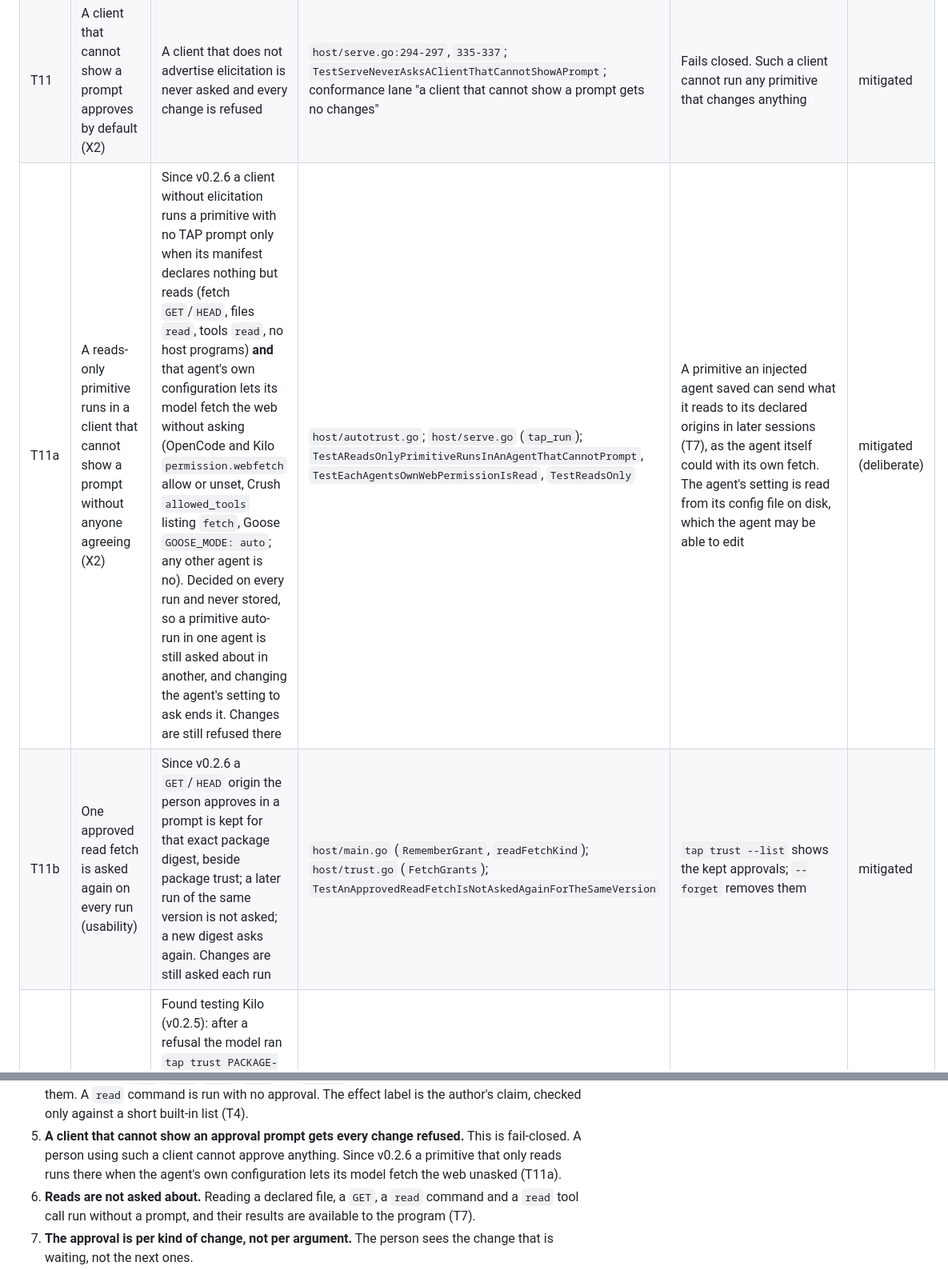
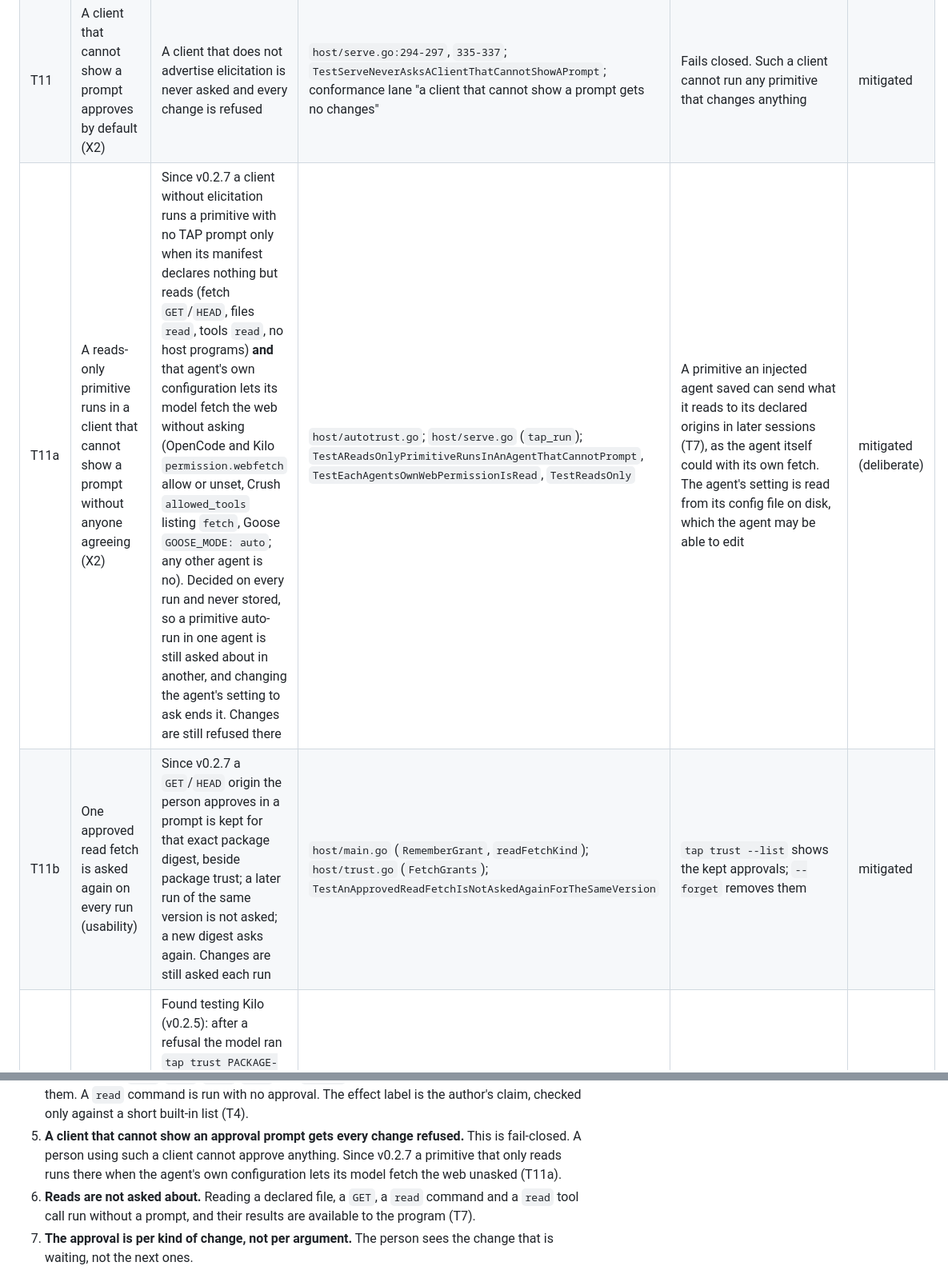
Before and after one commit to Telara-Labs/TAP-Runtime, a Markdown page: docs/threat-model.md, 2 parts joined by grey strips. Shown at 80% size. Rendered like a GitHub page.

```diff
--- a/docs/threat-model.md
+++ b/docs/threat-model.md
@@ -174,8 +174,8 @@ section 7.
 |---|---|---|---|---|---|
 | T10 | The model answers the approval itself (X2) | The approval is an MCP elicitation sent to the client, not a tool result the model sees. Anything but an explicit accept with the box ticked is a no; a decline is remembered for the run | `host/serve.go:184-221`; `TestServeWritesNothingWithoutAnExplicitYes` (decline, cancel, unticked, empty) | Depends on the client showing the prompt to the person and not auto-accepting it. Not checked for any client except through the live tests in section 7 | partial |
 | T11 | A client that cannot show a prompt approves by default (X2) | A client that does not advertise elicitation is never asked and every change is refused | `host/serve.go:294-297`, `335-337`; `TestServeNeverAsksAClientThatCannotShowAPrompt`; conformance lane "a client that cannot show a prompt gets no changes" | Fails closed. Such a client cannot run any primitive that changes anything | mitigated |
-| T11a | A reads-only primitive runs in a client that cannot show a prompt without anyone agreeing (X2) | Since v0.2.6 a client without elicitation runs a primitive with no TAP prompt only when its manifest declares nothing but reads (fetch `GET`/`HEAD`, files `read`, tools `read`, no host programs) **and** that agent's own configuration lets its model fetch the web without asking (OpenCode and Kilo `permission.webfetch` allow or unset, Crush `allowed_tools` listing `fetch`, Goose `GOOSE_MODE: auto`; any other agent is no). Decided on every run and never stored, so a primitive auto-run in one agent is still asked about in another, and changing the agent's setting to ask ends it. Changes are still refused there | `host/autotrust.go`; `host/serve.go` (`tap_run`); `TestAReadsOnlyPrimitiveRunsInAnAgentThatCannotPrompt`, `TestEachAgentsOwnWebPermissionIsRead`, `TestReadsOnly` | A primitive an injected agent saved can send what it reads to its declared origins in later sessions (T7), as the agent itself could with its own fetch. The agent's setting is read from its config file on disk, which the agent may be able to edit | mitigated (deliberate) |
-| T11b | One approved read fetch is asked again on every run (usability) | Since v0.2.6 a `GET`/`HEAD` origin the person approves in a prompt is kept for that exact package digest, beside package trust; a later run of the same version is not asked; a new digest asks again. Changes are still asked each run | `host/main.go` (`RememberGrant`, `readFetchKind`); `host/trust.go` (`FetchGrants`); `TestAnApprovedReadFetchIsNotAskedAgainForTheSameVersion` | `tap trust --list` shows the kept approvals; `--forget` removes them | mitigated |
+| T11a | A reads-only primitive runs in a client that cannot show a prompt without anyone agreeing (X2) | Since v0.2.7 a client without elicitation runs a primitive with no TAP prompt only when its manifest declares nothing but reads (fetch `GET`/`HEAD`, files `read`, tools `read`, no host programs) **and** that agent's own configuration lets its model fetch the web without asking (OpenCode and Kilo `permission.webfetch` allow or unset, Crush `allowed_tools` listing `fetch`, Goose `GOOSE_MODE: auto`; any other agent is no). Decided on every run and never stored, so a primitive auto-run in one agent is still asked about in another, and changing the agent's setting to ask ends it. Changes are still refused there | `host/autotrust.go`; `host/serve.go` (`tap_run`); `TestAReadsOnlyPrimitiveRunsInAnAgentThatCannotPrompt`, `TestEachAgentsOwnWebPermissionIsRead`, `TestReadsOnly` | A primitive an injected agent saved can send what it reads to its declared origins in later sessions (T7), as the agent itself could with its own fetch. The agent's setting is read from its config file on disk, which the agent may be able to edit | mitigated (deliberate) |
+| T11b | One approved read fetch is asked again on every run (usability) | Since v0.2.7 a `GET`/`HEAD` origin the person approves in a prompt is kept for that exact package digest, beside package trust; a later run of the same version is not asked; a new digest asks again. Changes are still asked each run | `host/main.go` (`RememberGrant`, `readFetchKind`); `host/trust.go` (`FetchGrants`); `TestAnApprovedReadFetchIsNotAskedAgainForTheSameVersion` | `tap trust --list` shows the kept approvals; `--forget` removes them | mitigated |
 | T11c | The agent approves its own primitive with `tap trust` from its shell (X2) | Found testing Kilo (v0.2.5): after a refusal the model ran `tap trust PACKAGE-DIR` itself. Since v0.2.7 `tap trust PACKAGE-DIR` shows what the package declares on the controlling terminal and requires a typed `yes`; with no terminal it refuses and says to run it in the person's own terminal. An agent's shell tool has no controlling terminal | `host/trust_confirm.go`; `host/trust.go` (`trustCommand`); `TestTapTrustRefusesWithoutATerminal` | An agent that can drive a pseudo-terminal (`script`, `expect`) can still type `yes`; that is deliberate circumvention, and the grant is recorded in `tap trust --list` | mitigated |
 | T12 | One "yes" covers more than the person saw (X1) | Approval is per kind of change (one tool, one command pattern, one directory, one origin) with a count the person sets (default 1). Reaching the count asks again and says how many were made | `host/main.go:513-574`; `host/serve.go:184-221`; `TestAnAllowanceIsForOneKind`, `TestReachingTheCeilingAsksAgain` | After the first, later changes of the same kind are not shown. A count above 1 approves arguments the person has not seen. `Example` shows only the change that is waiting | partial |
 | T13 | The prompt text misleads (X1) | The primitive name is limited to lower-case letters, digits and hyphens. The kind comes from the declaration | `contract/manifest/manifest.go:136-139`, `195-197`; `host/serve.go:189-191` | The `Example` line is built from guest-chosen arguments and is unbounded. How a client renders newlines or long text was not checked | unverified |
@@ -249,7 +249,7 @@ only partly, and a reader should plan for that.
    built-in list (T4).
 5. **A client that cannot show an approval prompt gets every change refused.**
    This is fail-closed. A person using such a client cannot approve anything.
-   Since v0.2.6 a primitive that only reads runs there when the agent's own
+   Since v0.2.7 a primitive that only reads runs there when the agent's own
    configuration lets its model fetch the web unasked (T11a).
 6. **Reads are not asked about.** Reading a declared file, a `GET`, a `read`
    command and a `read` tool call run without a prompt, and their results are
```
Also changed, not shown: README.md (+3 -3 lines), docs/headless-and-sharing.md (+1 -1 lines).
